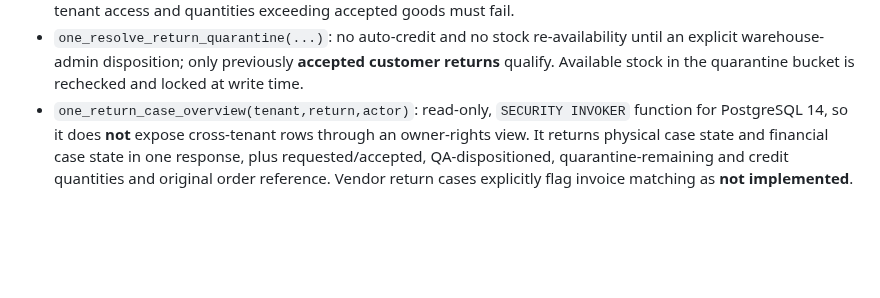
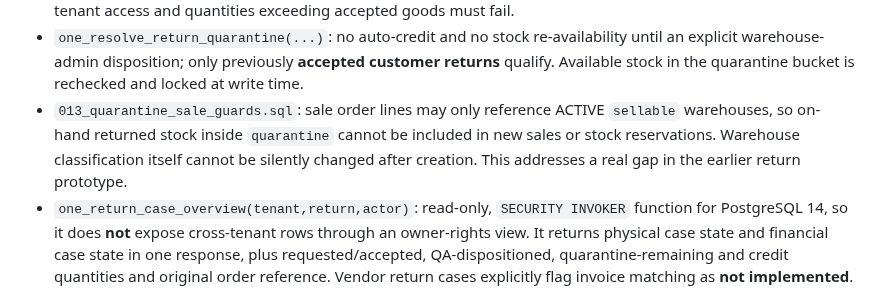
Before and after one commit to Midoalone85/onebusiness-site, a Markdown page: one-erp-next/ops/UNIFIED_RETURN_CASE_CONTRACT.md, the part around the change. Drawn GitHub-style; blank space fills up the shorter version.

Commit message:
docs(erp-next): record quarantine sale guard and immutable location classification

```diff
--- a/one-erp-next/ops/UNIFIED_RETURN_CASE_CONTRACT.md
+++ b/one-erp-next/ops/UNIFIED_RETURN_CASE_CONTRACT.md
@@ -44,6 +44,11 @@ originally billed. **No customer credit is issued merely on return request.**
   re-availability until an explicit warehouse-admin disposition; only
   previously **accepted customer returns** qualify. Available stock in the
   quarantine bucket is rechecked and locked at write time.
+- `013_quarantine_sale_guards.sql`: sale order lines may only reference
+  ACTIVE `sellable` warehouses, so on-hand returned stock inside
+  `quarantine` cannot be included in new sales or stock reservations.
+  Warehouse classification itself cannot be silently changed after creation.
+  This addresses a real gap in the earlier return prototype.
 - `one_return_case_overview(tenant,return,actor)`: read-only,
   `SECURITY INVOKER` function for PostgreSQL 14, so it does **not** expose
   cross-tenant rows through an owner-rights view. It returns physical case
```
